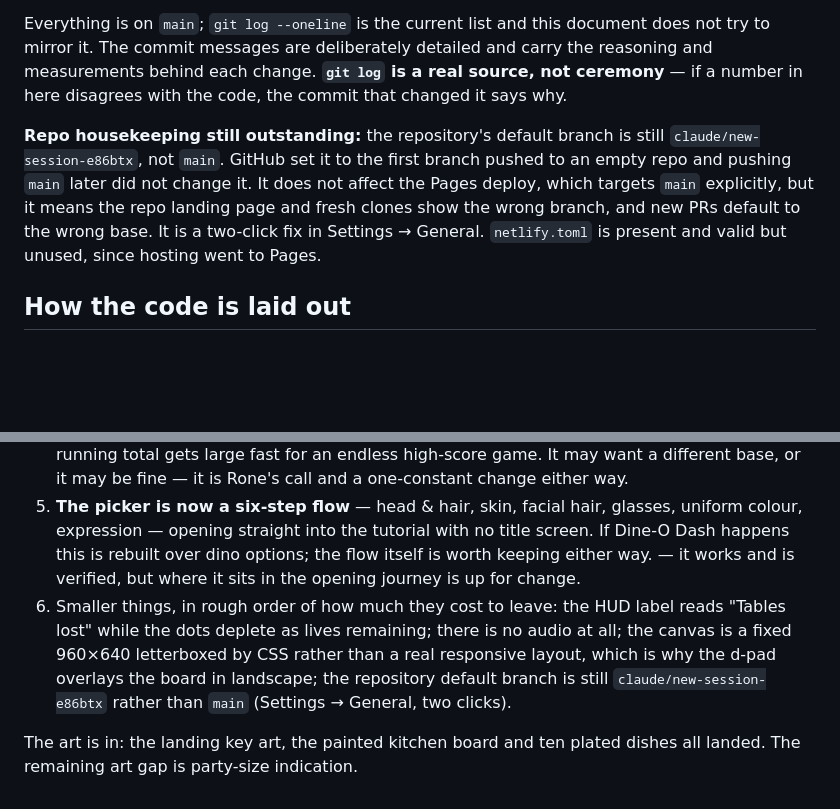
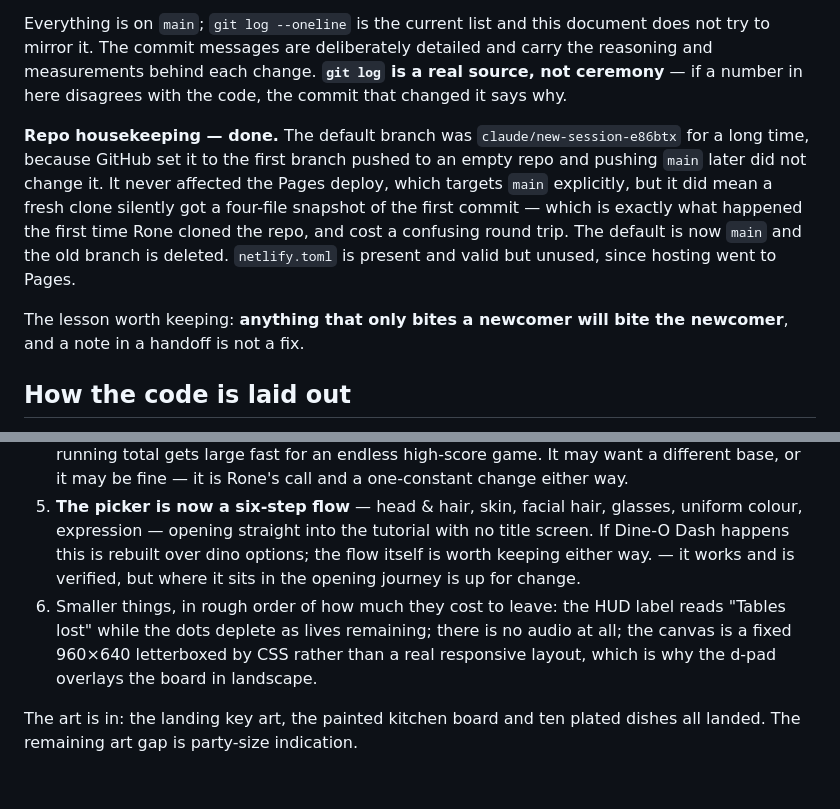
Before and after one commit to mcroney531-ctrl/Waiter-rush, a Markdown page: HANDOFF.md, 2 parts joined by grey strips. Drawn GitHub-style; blank space fills up the shorter version.

Commit message:
Record that the default branch is fixed, and why it mattered
The default branch sat on claude/new-session-e86btx from the first push,
because GitHub set it to the first branch pushed to an empty repo. It never
affected the Pages deploy, which targets main explicitly, so it read as
cosmetic and stayed on the "smaller things" list across several sessions.

It was not cosmetic. The first time Rone cloned the repo, GitHub Desktop did
what it should and pulled the default branch — a four-file snapshot frozen at
the initial commit, with no HANDOFF, no assets, no tools. It looked like a
broken clone and cost a round trip to diagnose.

Default is now main and the old branch is deleted; every commit on it was
already contained in main, so nothing was lost. Both places the handoff
described it as outstanding are corrected, since a stale note that says a
problem exists is worse than no note.

Keeping the lesson rather than just the fix: a problem that only affects
someone arriving fresh will, by definition, hit the person arriving fresh —
and writing it down in a handoff is not the same as fixing it.

Co-Authored-By: Claude Opus 5 <noreply@anthropic.com>
Claude-Session: https://claude.ai/code/session_01MXraSxieMRMwsPm3ACxvVe

```diff
--- a/HANDOFF.md
+++ b/HANDOFF.md
@@ -16,7 +16,9 @@ Live at **https://mcroney531-ctrl.github.io/Waiter-rush/**, served by GitHub Pag
 
 Everything is on `main`; `git log --oneline` is the current list and this document does not try to mirror it. The commit messages are deliberately detailed and carry the reasoning and measurements behind each change. **`git log` is a real source, not ceremony** — if a number in here disagrees with the code, the commit that changed it says why.
 
-**Repo housekeeping still outstanding:** the repository's default branch is still `claude/new-session-e86btx`, not `main`. GitHub set it to the first branch pushed to an empty repo and pushing `main` later did not change it. It does not affect the Pages deploy, which targets `main` explicitly, but it means the repo landing page and fresh clones show the wrong branch, and new PRs default to the wrong base. It is a two-click fix in Settings → General. `netlify.toml` is present and valid but unused, since hosting went to Pages.
+**Repo housekeeping — done.** The default branch was `claude/new-session-e86btx` for a long time, because GitHub set it to the first branch pushed to an empty repo and pushing `main` later did not change it. It never affected the Pages deploy, which targets `main` explicitly, but it did mean a fresh clone silently got a four-file snapshot of the first commit — which is exactly what happened the first time Rone cloned the repo, and cost a confusing round trip. The default is now `main` and the old branch is deleted. `netlify.toml` is present and valid but unused, since hosting went to Pages.
+
+The lesson worth keeping: **anything that only bites a newcomer will bite the newcomer**, and a note in a handoff is not a fix.
 
 ## How the code is laid out
 
@@ -476,6 +478,6 @@ From the Quaternius trial run, and they apply to any GLB:
 3. **Party sizes are the one approved item still unbuilt**, waiting on an art decision from Rone: how to show a two-, four- or six-top on a painted board of eight identical tables. Everything else in the approved set is live.
 4. **The score scale is unexamined.** Ninety seconds of peak rush now pays out around `$600`. Per-table the numbers are readable (`$5` base plus up to `$10` of tip, doubled in flow), but the running total gets large fast for an endless high-score game. It may want a different base, or it may be fine — it is Rone's call and a one-constant change either way.
 5. **The picker is now a six-step flow** — head & hair, skin, facial hair, glasses, uniform colour, expression — opening straight into the tutorial with no title screen. If Dine-O Dash happens this is rebuilt over dino options; the flow itself is worth keeping either way. — it works and is verified, but where it sits in the opening journey is up for change.
-6. Smaller things, in rough order of how much they cost to leave: the HUD label reads "Tables lost" while the dots deplete as lives remaining; there is no audio at all; the canvas is a fixed 960×640 letterboxed by CSS rather than a real responsive layout, which is why the d-pad overlays the board in landscape; the repository default branch is still `claude/new-session-e86btx` rather than `main` (Settings → General, two clicks).
+6. Smaller things, in rough order of how much they cost to leave: the HUD label reads "Tables lost" while the dots deplete as lives remaining; there is no audio at all; the canvas is a fixed 960×640 letterboxed by CSS rather than a real responsive layout, which is why the d-pad overlays the board in landscape.
 
 The art is in: the landing key art, the painted kitchen board and ten plated dishes all landed. The remaining art gap is party-size indication.
```
